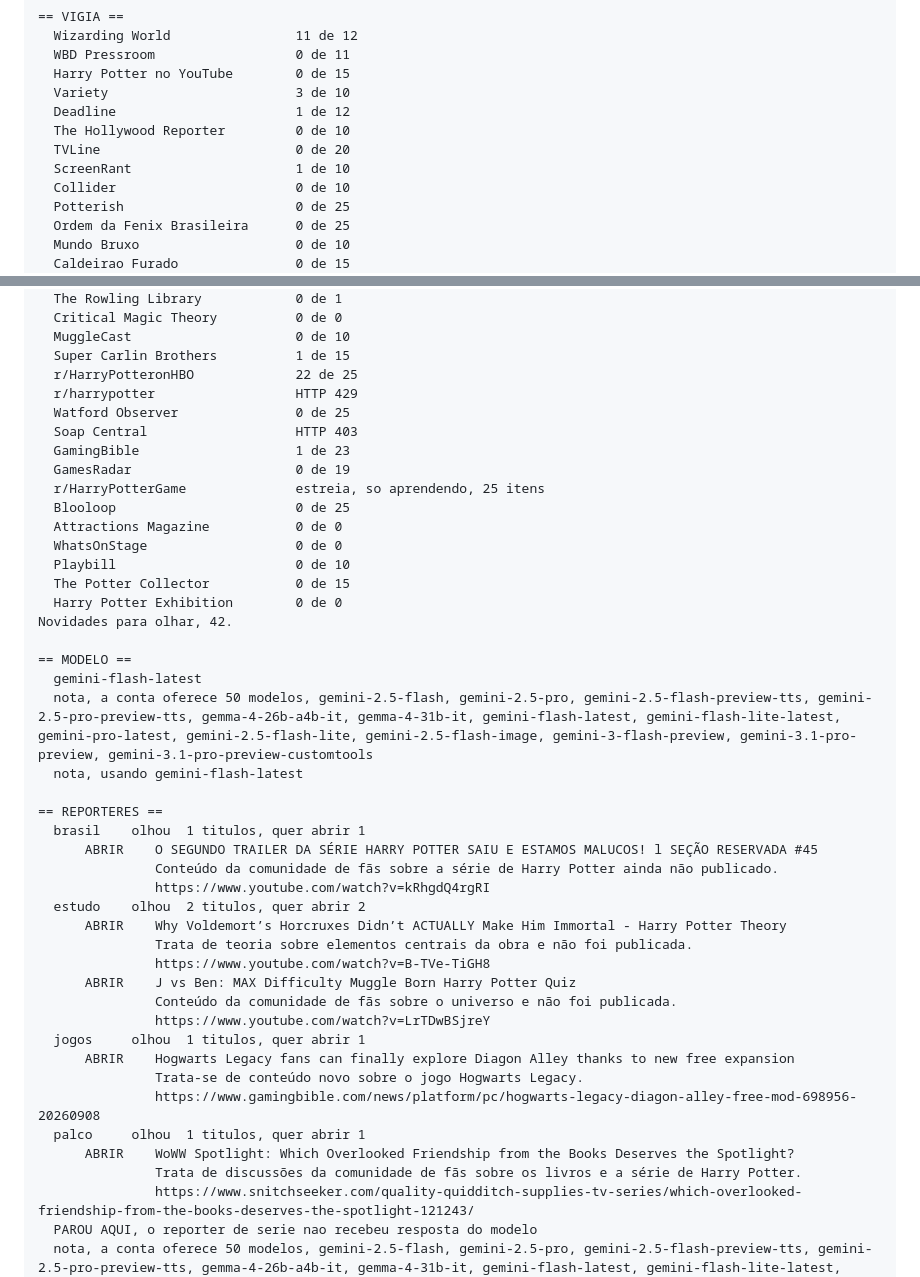
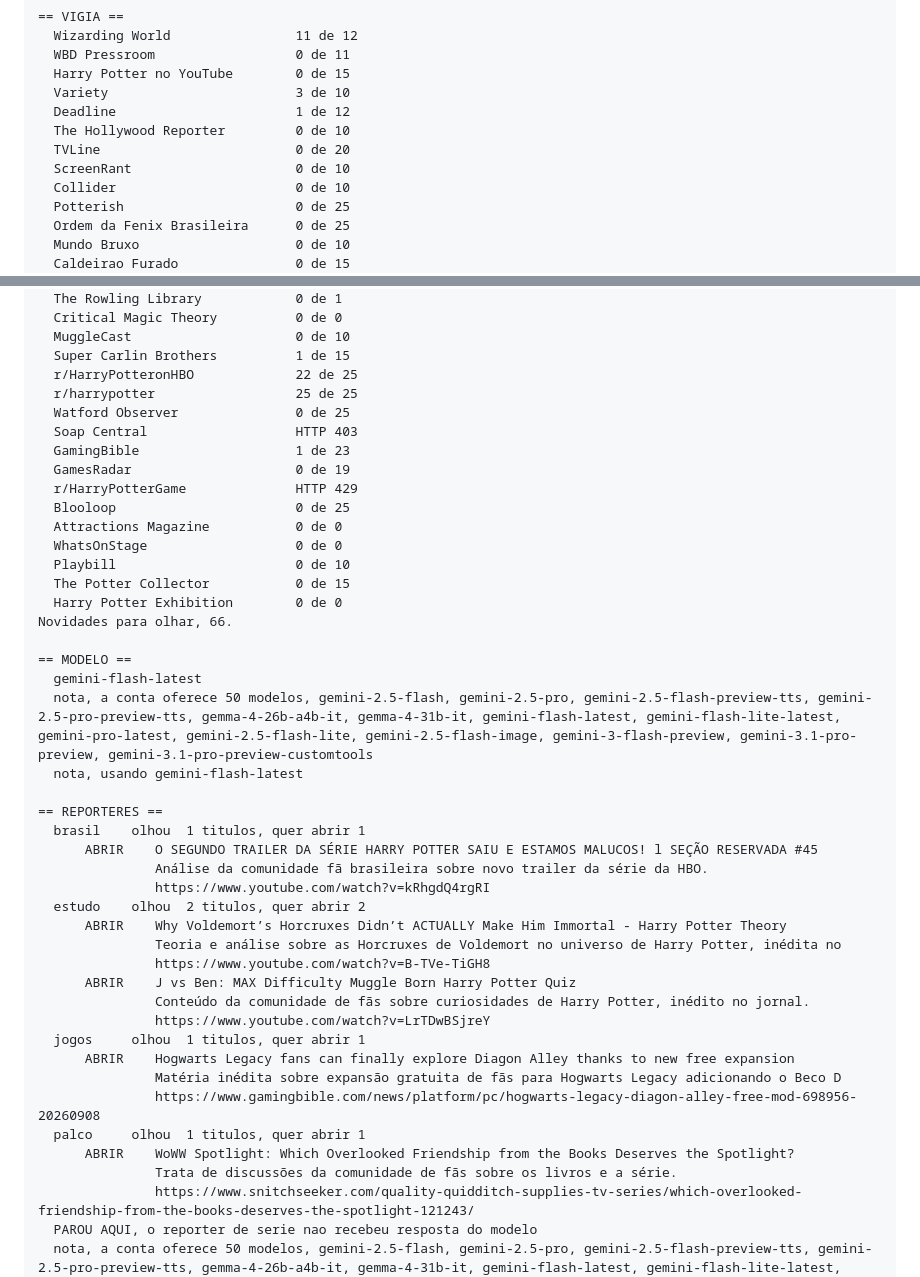
Before and after one commit to betstg/prophet-watch, a Markdown page: redacao/ultima-rodada.md, 2 parts joined by grey strips. Drawn GitHub-style.

Commit message:
Edicao de 13 de September de 2026

```diff
--- a/redacao/ultima-rodada.md
+++ b/redacao/ultima-rodada.md
@@ -17,7 +17,7 @@ Chave do modelo, presente.
   Deadline                       1 de 12
   The Hollywood Reporter         0 de 10
   TVLine                         0 de 20
-  ScreenRant                     1 de 10
+  ScreenRant                     0 de 10
   Collider                       0 de 10
   Potterish                      0 de 25
   Ordem da Fenix Brasileira      0 de 25
@@ -38,19 +38,19 @@ Chave do modelo, presente.
   MuggleCast                     0 de 10
   Super Carlin Brothers          1 de 15
   r/HarryPotteronHBO             22 de 25
-  r/harrypotter                  HTTP 429
+  r/harrypotter                  25 de 25
   Watford Observer               0 de 25
   Soap Central                   HTTP 403
   GamingBible                    1 de 23
   GamesRadar                     0 de 19
-  r/HarryPotterGame              estreia, so aprendendo, 25 itens
+  r/HarryPotterGame              HTTP 429
   Blooloop                       0 de 25
   Attractions Magazine           0 de 0
   WhatsOnStage                   0 de 0
   Playbill                       0 de 10
   The Potter Collector           0 de 15
   Harry Potter Exhibition        0 de 0
-Novidades para olhar, 42.
+Novidades para olhar, 66.
 
 == MODELO ==
   gemini-flash-latest
@@ -60,22 +60,22 @@ Novidades para olhar, 42.
 == REPORTERES ==
   brasil    olhou  1 titulos, quer abrir 1
       ABRIR    O SEGUNDO TRAILER DA SÉRIE HARRY POTTER SAIU E ESTAMOS MALUCOS! l SEÇÃO RESERVADA #45
-               Conteúdo da comunidade de fãs sobre a série de Harry Potter ainda não publicado.
+               Análise da comunidade fã brasileira sobre novo trailer da série da HBO.
                https://www.youtube.com/watch?v=kRhgdQ4rgRI
   estudo    olhou  2 titulos, quer abrir 2
       ABRIR    Why Voldemort’s Horcruxes Didn’t ACTUALLY Make Him Immortal - Harry Potter Theory
-               Trata de teoria sobre elementos centrais da obra e não foi publicada.
+               Teoria e análise sobre as Horcruxes de Voldemort no universo de Harry Potter, inédita no
                https://www.youtube.com/watch?v=B-TVe-TiGH8
       ABRIR    J vs Ben: MAX Difficulty Muggle Born Harry Potter Quiz
-               Conteúdo da comunidade de fãs sobre o universo e não foi publicada.
+               Conteúdo da comunidade de fãs sobre curiosidades de Harry Potter, inédito no jornal.
                https://www.youtube.com/watch?v=LrTDwBSjreY
   jogos     olhou  1 titulos, quer abrir 1
       ABRIR    Hogwarts Legacy fans can finally explore Diagon Alley thanks to new free expansion
-               Trata-se de conteúdo novo sobre o jogo Hogwarts Legacy.
+               Matéria inédita sobre expansão gratuita de fãs para Hogwarts Legacy adicionando o Beco D
                https://www.gamingbible.com/news/platform/pc/hogwarts-legacy-diagon-alley-free-mod-698956-20260908
   palco     olhou  1 titulos, quer abrir 1
       ABRIR    WoWW Spotlight: Which Overlooked Friendship from the Books Deserves the Spotlight?
-               Trata de discussões da comunidade de fãs sobre os livros e a série de Harry Potter.
+               Trata de discussões da comunidade de fãs sobre os livros e a série.
                https://www.snitchseeker.com/quality-quidditch-supplies-tv-series/which-overlooked-friendship-from-the-books-deserves-the-spotlight-121243/
   PAROU AQUI, o reporter de serie nao recebeu resposta do modelo
   nota, a conta oferece 50 modelos, gemini-2.5-flash, gemini-2.5-pro, gemini-2.5-flash-preview-tts, gemini-2.5-pro-preview-tts, gemma-4-26b-a4b-it, gemma-4-31b-it, gemini-flash-latest, gemini-flash-lite-latest, gemini-pro-latest, gemini-2.5-flash-lite, gemini-2.5-flash-image, gemini-3-flash-preview, gemini-3.1-pro-preview, gemini-3.1-pro-preview-customtools
```
Also changed, not shown: other parts of redacao/ultima-rodada.md (+1 -1 lines).
